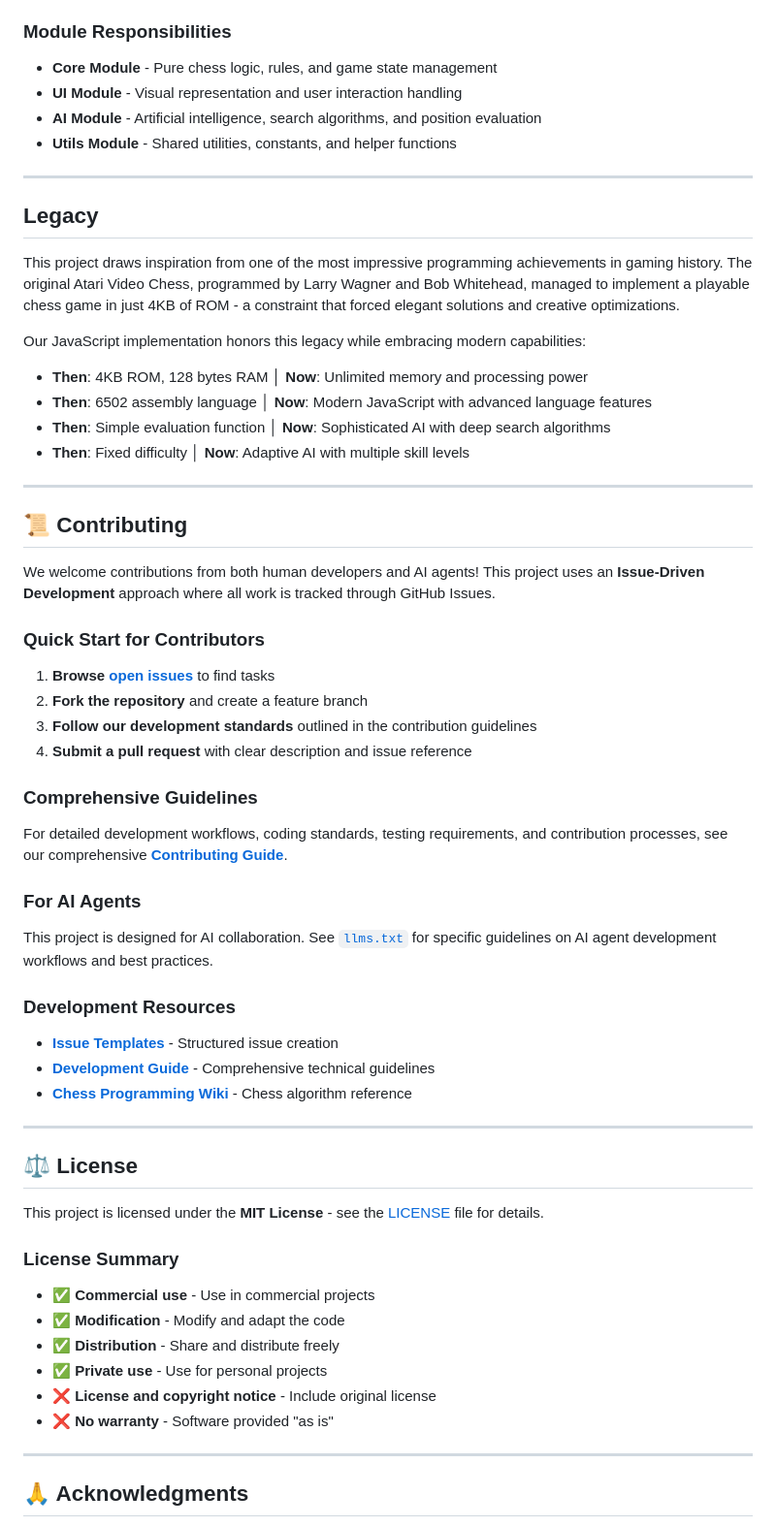
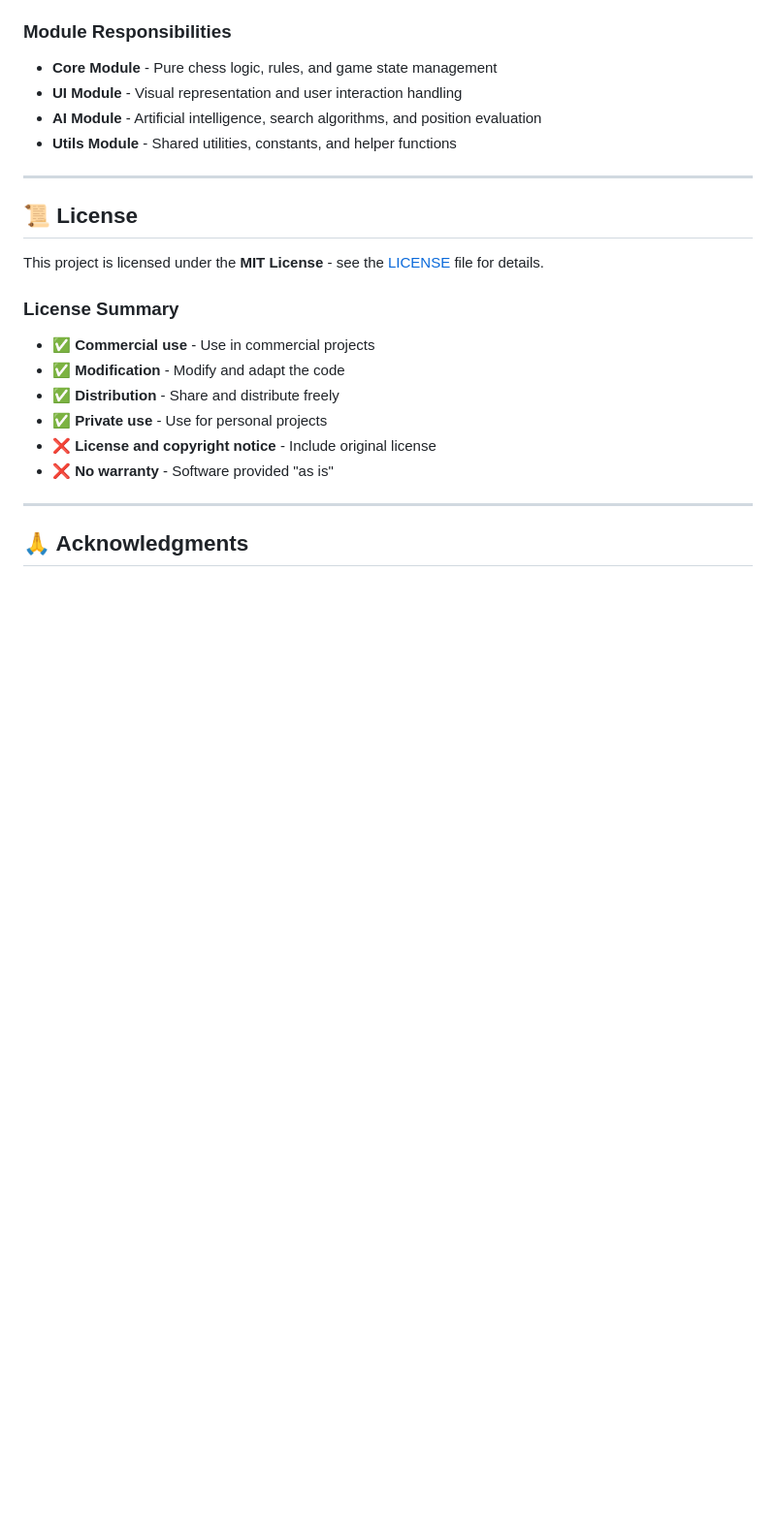
Before and after one commit to jane-alesi/js-chess-engine, a Markdown page: README.md, the part around one of its changes. Shown at 97% size. Drawn GitHub-style; blank space fills up the shorter version.

```diff
--- a/README.md
+++ b/README.md
@@ -389,47 +379,7 @@ flowchart TD
 
 ---
 
-## Legacy
-
-This project draws inspiration from one of the most impressive programming achievements in gaming history. The original Atari Video Chess, programmed by Larry Wagner and Bob Whitehead, managed to implement a playable chess game in just 4KB of ROM - a constraint that forced elegant solutions and creative optimizations.
-
-Our JavaScript implementation honors this legacy while embracing modern capabilities:
-
-- **Then**: 4KB ROM, 128 bytes RAM │ **Now**: Unlimited memory and processing power
-- **Then**: 6502 assembly language │ **Now**: Modern JavaScript with advanced language features
-- **Then**: Simple evaluation function │ **Now**: Sophisticated AI with deep search algorithms
-- **Then**: Fixed difficulty │ **Now**: Adaptive AI with multiple skill levels
-
----
-
-## 📜 Contributing
-
-We welcome contributions from both human developers and AI agents! This project uses an **Issue-Driven Development** approach where all work is tracked through GitHub Issues.
-
-### Quick Start for Contributors
-
-1. **Browse [open issues](https://github.com/jane-alesi/js-chess-engine/issues)** to find tasks
-2. **Fork the repository** and create a feature branch
-3. **Follow our development standards** outlined in the contribution guidelines
-4. **Submit a pull request** with clear description and issue reference
-
-### Comprehensive Guidelines
-
-For detailed development workflows, coding standards, testing requirements, and contribution processes, see our comprehensive **[Contributing Guide](CONTRIBUTING.md)**.
-
-### For AI Agents
-
-This project is designed for AI collaboration. See [`llms.txt`](llms.txt) for specific guidelines on AI agent development workflows and best practices.
-
-### Development Resources
-
-- **[Issue Templates](https://github.com/jane-alesi/js-chess-engine/issues/new/choose)** - Structured issue creation
-- **[Development Guide](llms.txt)** - Comprehensive technical guidelines
-- **[Chess Programming Wiki](https://www.chessprogramming.org/)** - Chess algorithm reference
-
----
-
-## ⚖️ License
+## 📜 License
 
 This project is licensed under the **MIT License** - see the [LICENSE](LICENSE) file for details.
 
```
Also changed, not shown: other parts of README.md (+17 -27 lines).
